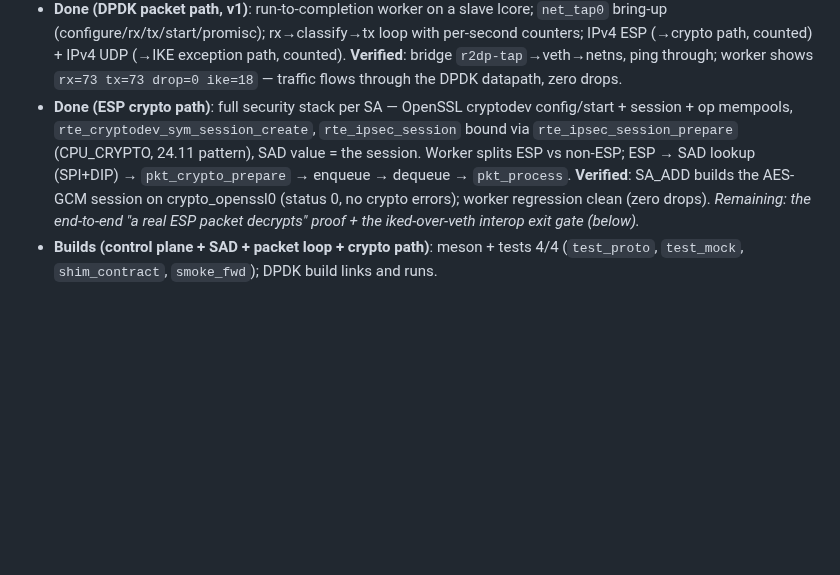
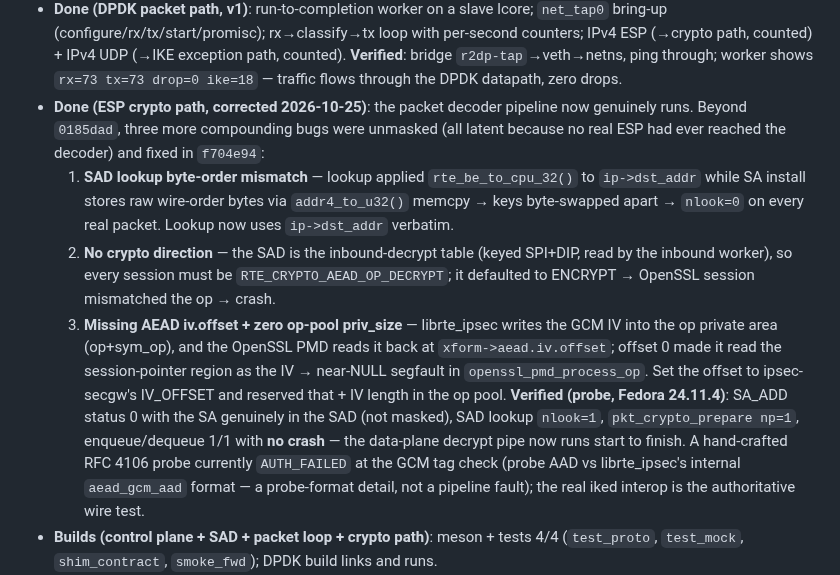
Before and after one commit to derekm/r2dp, a Markdown page: MILESTONES.md, the part around the change. Drawn GitHub-style; blank space fills up the shorter version.

Commit message:
docs(MILESTONES): record data-plane decrypt pipeline corrections (7f8ceb5)

```diff
--- a/MILESTONES.md
+++ b/MILESTONES.md
@@ -41,15 +41,31 @@ Deps listed are *added* at that milestone; earlier ones carry forward.
   (→IKE exception path, counted). **Verified**: bridge `r2dp-tap`→veth→netns,
   ping through; worker shows `rx=73 tx=73 drop=0 ike=18` — traffic flows
   through the DPDK datapath, zero drops.
-- **Done (ESP crypto path)**: full security stack per SA — OpenSSL cryptodev
-  config/start + session + op mempools, `rte_cryptodev_sym_session_create`,
-  `rte_ipsec_session` bound via `rte_ipsec_session_prepare` (CPU_CRYPTO,
-  24.11 pattern), SAD value = the session. Worker splits ESP vs non-ESP; ESP →
-  SAD lookup (SPI+DIP) → `pkt_crypto_prepare` → enqueue → dequeue →
-  `pkt_process`. **Verified**: SA_ADD builds the AES-GCM session on
-  crypto_openssl0 (status 0, no crypto errors); worker regression clean
-  (zero drops).  *Remaining: the end-to-end "a real ESP packet decrypts"
-  proof + the iked-over-veth interop exit gate (below).*
+- **Done (ESP crypto path, corrected 2026-10-25)**: the packet decoder
+  pipeline now genuinely runs.  Beyond `0185dad`, three more compounding bugs
+  were unmasked (all latent because no real ESP had ever reached the decoder)
+  and fixed in `f704e94`:
+  1. **SAD lookup byte-order mismatch** — lookup applied `rte_be_to_cpu_32()`
+     to `ip->dst_addr` while SA install stores raw wire-order bytes via
+     `addr4_to_u32()` memcpy → keys byte-swapped apart → `nlook=0` on every
+     real packet.  Lookup now uses `ip->dst_addr` verbatim.
+  2. **No crypto direction** — the SAD is the inbound-decrypt table (keyed
+     SPI+DIP, read by the inbound worker), so every session must be
+     `RTE_CRYPTO_AEAD_OP_DECRYPT`; it defaulted to ENCRYPT → OpenSSL session
+     mismatched the op → crash.
+  3. **Missing AEAD iv.offset + zero op-pool priv_size** — librte_ipsec writes
+     the GCM IV into the op private area (op+sym_op), and the OpenSSL PMD
+     reads it back at `xform->aead.iv.offset`; offset 0 made it read the
+     session-pointer region as the IV → near-NULL segfault in
+     `openssl_pmd_process_op`.  Set the offset to ipsec-secgw's IV_OFFSET and
+     reserved that + IV length in the op pool.
+  **Verified (probe, Fedora 24.11.4)**: SA_ADD status 0 with the SA genuinely
+  in the SAD (not masked), SAD lookup `nlook=1`, `pkt_crypto_prepare np=1`,
+  enqueue/dequeue 1/1 with **no crash** — the data-plane decrypt pipe now
+  runs start to finish.  A hand-crafted RFC 4106 probe currently `AUTH_FAILED`
+  at the GCM tag check (probe AAD vs librte_ipsec's internal `aead_gcm_aad`
+  format — a probe-format detail, not a pipeline fault); the real iked
+  interop is the authoritative wire test.
 - **Builds (control plane + SAD + packet loop + crypto path)**: meson + tests
   4/4 (`test_proto`, `test_mock`, `shim_contract`, `smoke_fwd`); DPDK build
   links and runs.
```
